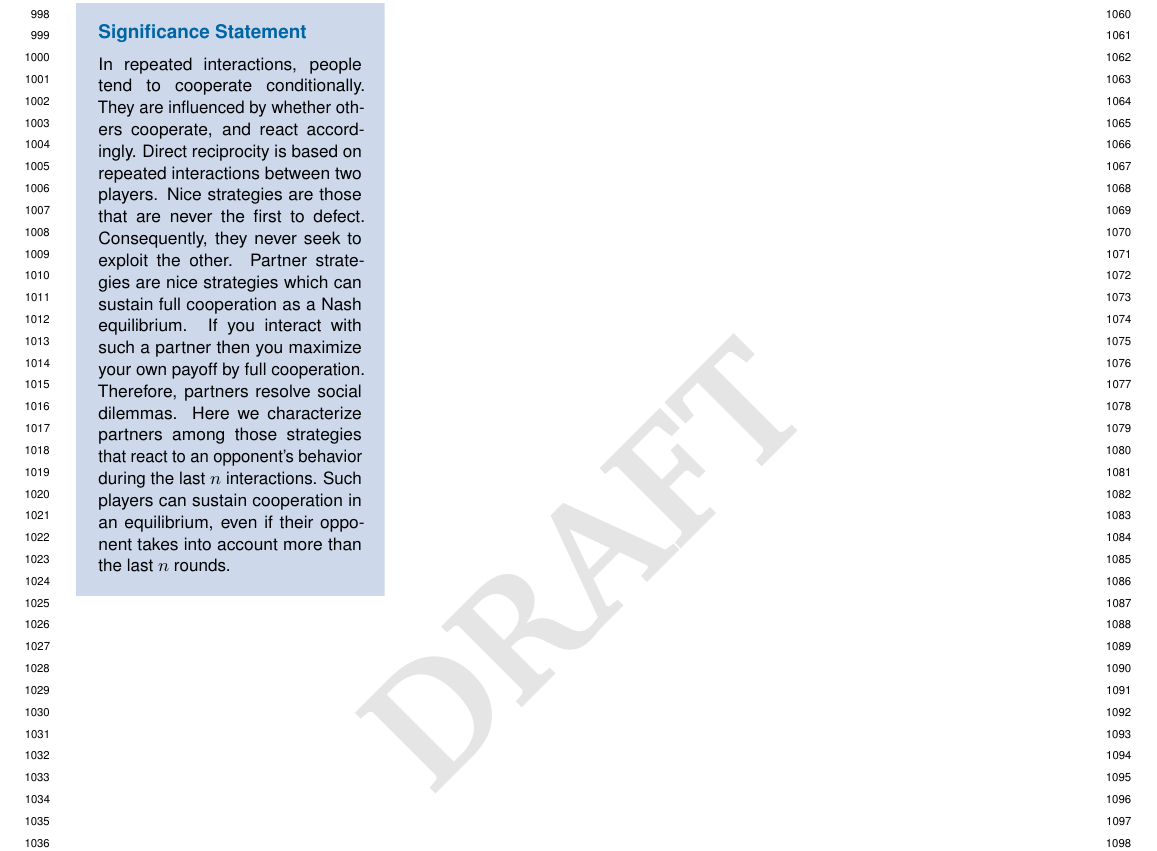
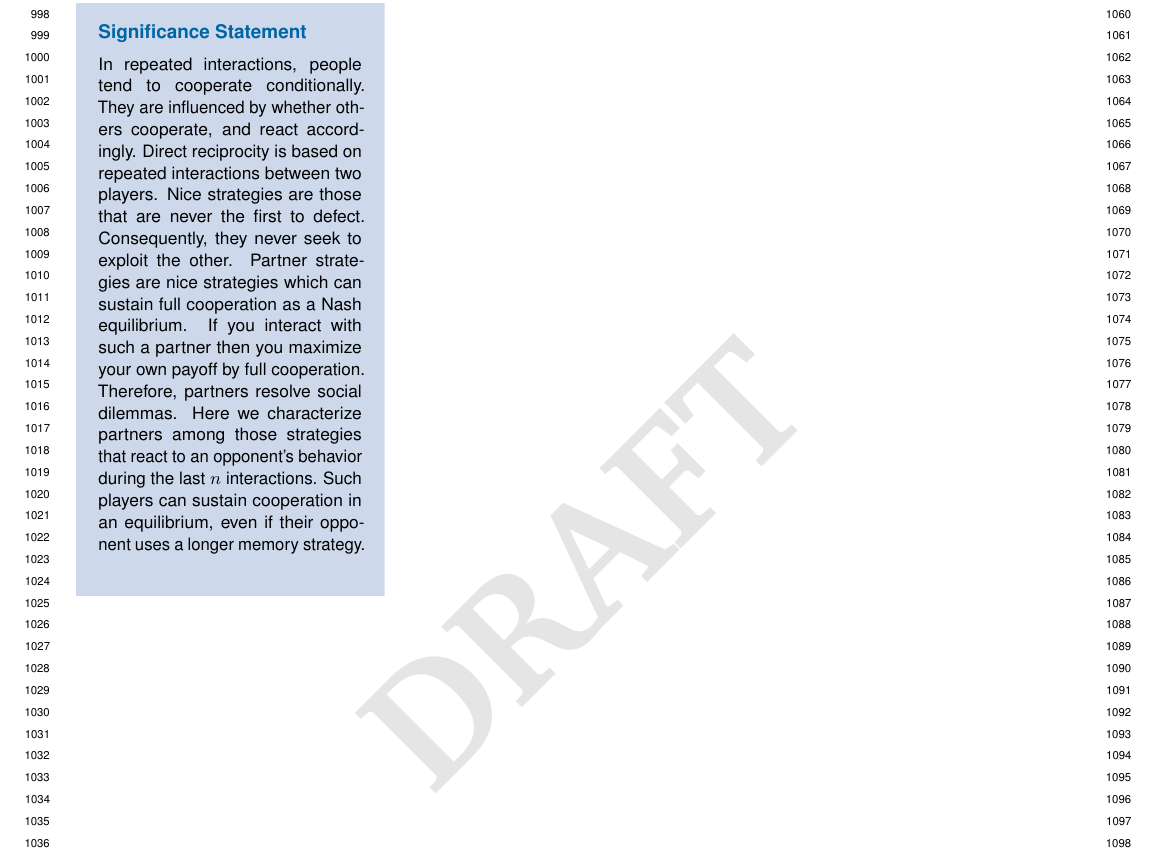
Before and after one commit to Nikoleta-v3/conditional-cooperation-with-longer-memory, a LaTeX document (FirstRevision/paper/pnas_paper.tex): part of page 9 of 9, cut so that both start at the same text. Compiled offline with pdfLaTeX.

Commit message:
minor tweaks

```diff
--- a/FirstRevision/paper/pnas_paper.tex
+++ b/FirstRevision/paper/pnas_paper.tex
@@ -46,7 +46,8 @@ Partner strategies are nice strategies which can sustain full cooperation as a N
 If you interact with such a partner then you maximize your own payoff by full cooperation.
 Therefore, partners resolve social dilemmas.
 Here we characterize partners among those strategies that react to an opponent's behavior during the last $n$ interactions.
-Such players can sustain cooperation in an equilibrium, even if their opponent takes into account more than the last $n$ rounds.
+Such players can sustain cooperation in an equilibrium, even if their opponent
+uses a longer memory strategy.
 }
 
 % Please include corresponding author, author contribution and author declaration information
```
Also changed, not shown: FirstRevision/paper/pnas_paper.pdf, FirstRevision/si/PNAS-si.tex (line endings or trailing spaces), 2 other files.
